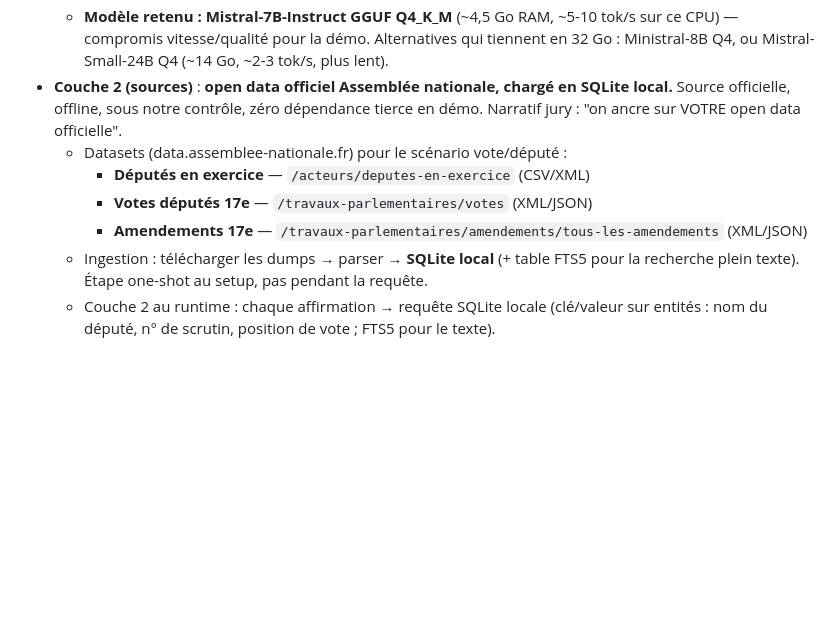
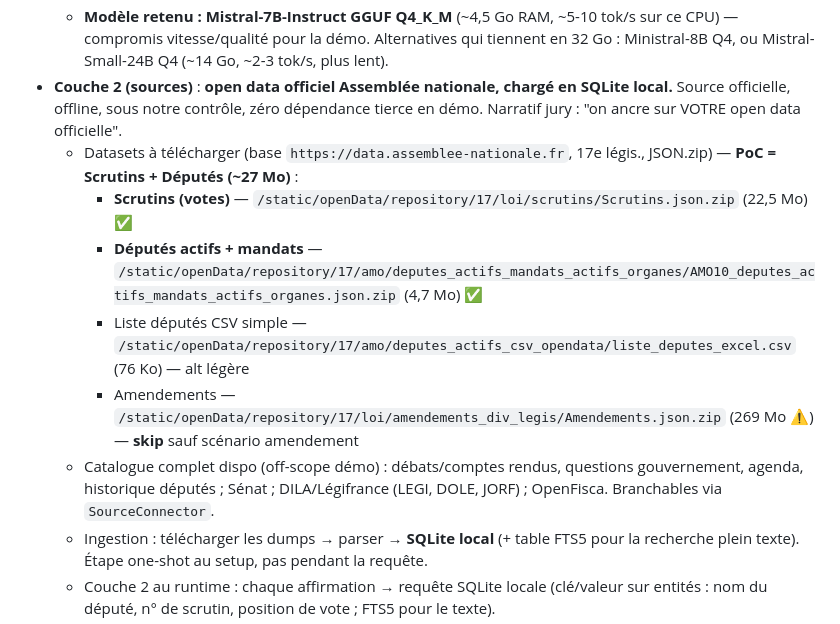
Before and after one commit to Nyrok/hallucide, a Markdown page: docs/2026-06-22-hallucide-design.md, the part around one of its changes. Rendered like a GitHub page; blank space fills up the shorter version.

```diff
--- a/docs/2026-06-22-hallucide-design.md
+++ b/docs/2026-06-22-hallucide-design.md
@@ -23,10 +23,12 @@ Thèse centrale : les deux couches sont complémentaires, pas redondantes.
   - Distinction clé : **modèle** (Mistral) et **runtime/moteur** (llama.cpp) sont orthogonaux. llama.cpp ≠ Llama : c'est un moteur CPU qui charge des poids Mistral. Le modèle reste 100% Mistral.
   - **Modèle retenu : Mistral-7B-Instruct GGUF Q4_K_M** (~4,5 Go RAM, ~5-10 tok/s sur ce CPU) — compromis vitesse/qualité pour la démo. Alternatives qui tiennent en 32 Go : Ministral-8B Q4, ou Mistral-Small-24B Q4 (~14 Go, ~2-3 tok/s, plus lent).
 - **Couche 2 (sources)** : **open data officiel Assemblée nationale, chargé en SQLite local.** Source officielle, offline, sous notre contrôle, zéro dépendance tierce en démo. Narratif jury : "on ancre sur VOTRE open data officielle".
-  - Datasets (data.assemblee-nationale.fr) pour le scénario vote/député :
-    - **Députés en exercice** — `/acteurs/deputes-en-exercice` (CSV/XML)
-    - **Votes députés 17e** — `/travaux-parlementaires/votes` (XML/JSON)
-    - **Amendements 17e** — `/travaux-parlementaires/amendements/tous-les-amendements` (XML/JSON)
+  - Datasets à télécharger (base `https://data.assemblee-nationale.fr`, 17e légis., JSON.zip) — **PoC = Scrutins + Députés (~27 Mo)** :
+    - **Scrutins (votes)** — `/static/openData/repository/17/loi/scrutins/Scrutins.json.zip` (22,5 Mo) ✅
+    - **Députés actifs + mandats** — `/static/openData/repository/17/amo/deputes_actifs_mandats_actifs_organes/AMO10_deputes_actifs_mandats_actifs_organes.json.zip` (4,7 Mo) ✅
+    - Liste députés CSV simple — `/static/openData/repository/17/amo/deputes_actifs_csv_opendata/liste_deputes_excel.csv` (76 Ko) — alt légère
+    - Amendements — `/static/openData/repository/17/loi/amendements_div_legis/Amendements.json.zip` (269 Mo ⚠️) — **skip** sauf scénario amendement
+  - Catalogue complet dispo (off-scope démo) : débats/comptes rendus, questions gouvernement, agenda, historique députés ; Sénat ; DILA/Légifrance (LEGI, DOLE, JORF) ; OpenFisca. Branchables via `SourceConnector`.
   - Ingestion : télécharger les dumps → parser → **SQLite local** (+ table FTS5 pour la recherche plein texte). Étape one-shot au setup, pas pendant la requête.
   - Couche 2 au runtime : chaque affirmation → requête SQLite locale (clé/valeur sur entités : nom du député, n° de scrutin, position de vote ; FTS5 pour le texte).
   - **Archi générique à connecteurs** : interface `SourceConnector` ; une impl concrète = `AssembleeOpenData` (SQLite officiel). Le **MCP moulineuse** (`https://mcp.code4code.eu/mcp`, testé OK, pas d'auth) reste un **2e connecteur optionnel** pour élargir la couverture, pas requis pour le PoC.
```
Also changed, not shown: other parts of docs/2026-06-22-hallucide-design.md (+48 -0 lines).
